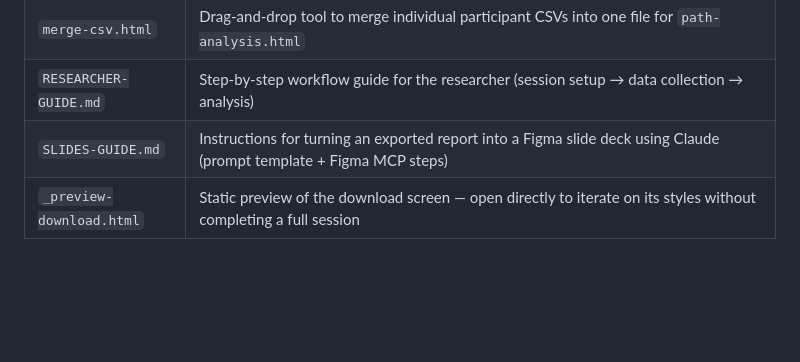
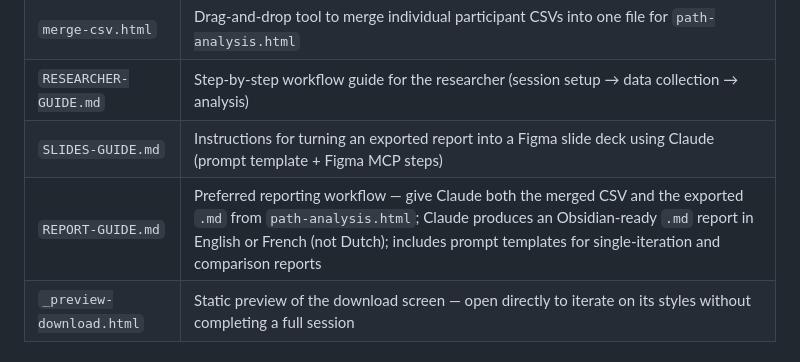
Before and after one commit to blork02/tree-test-standalone, a Markdown page: CLAUDE.md, the part around the change. GitHub-like rendering; blank space fills up the shorter version.

Commit message:
New reporting instructions
ADD: report-guide.md handles both the merged.csv file and the exported file from path-analysis.

```diff
--- a/CLAUDE.md
+++ b/CLAUDE.md
@@ -18,6 +18,7 @@ A standalone, zero-dependency tree test for UX research. No build step. Open `in
 | `merge-csv.html` | Drag-and-drop tool to merge individual participant CSVs into one file for `path-analysis.html` |
 | `RESEARCHER-GUIDE.md` | Step-by-step workflow guide for the researcher (session setup → data collection → analysis) |
 | `SLIDES-GUIDE.md` | Instructions for turning an exported report into a Figma slide deck using Claude (prompt template + Figma MCP steps) |
+| `REPORT-GUIDE.md` | Preferred reporting workflow — give Claude both the merged CSV and the exported `.md` from `path-analysis.html`; Claude produces an Obsidian-ready `.md` report in English or French (not Dutch); includes prompt templates for single-iteration and comparison reports |
 | `_preview-download.html` | Static preview of the download screen — open directly to iterate on its styles without completing a full session |
 
 ## Development
```
Also changed, not shown: REPORT-GUIDE.md (added, +176 -0 lines).
